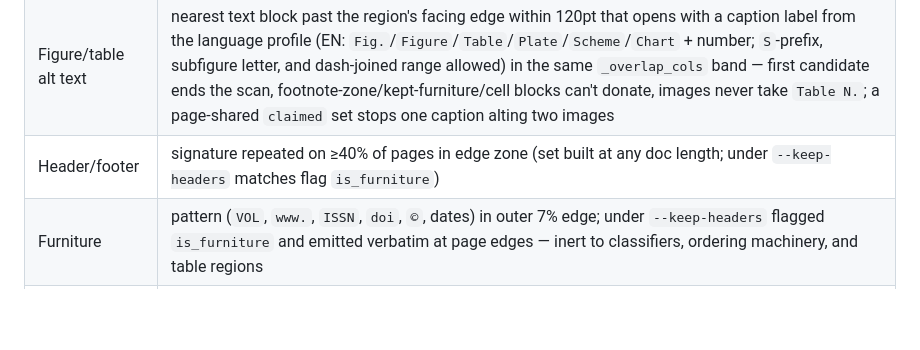
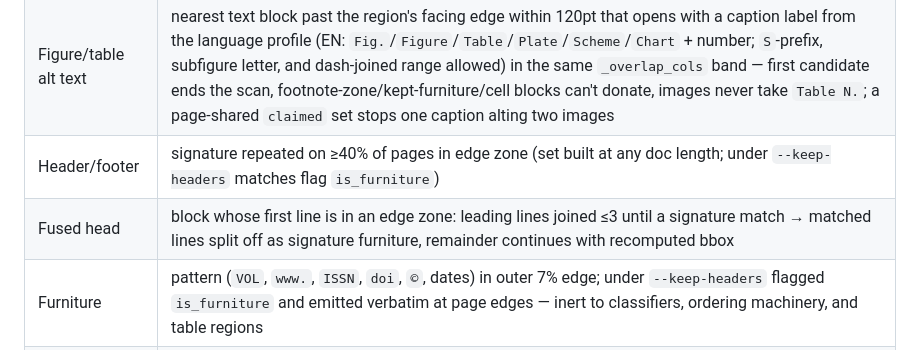
Before and after one commit to adzkar/exegesis, a Markdown page: dev/pipeline.md, the part around the change. Rendered like a GitHub page; blank space fills up the shorter version.

```diff
--- a/dev/pipeline.md
+++ b/dev/pipeline.md
@@ -72,6 +72,7 @@ flowchart TD
 | Grid table | multi-cell row bands sharing a permanent interior gutter → `<table>` with `colspan`s, wrapped-cell merges, `Table N` caption, all-bold `<thead>`; edge-spanning regions need a caption and non-layout gutters |
 | Figure/table alt text | nearest text block past the region's facing edge within 120pt that opens with a caption label from the language profile (EN: `Fig.`/`Figure`/`Table`/`Plate`/`Scheme`/`Chart` + number; `S`-prefix, subfigure letter, and dash-joined range allowed) in the same `_overlap_cols` band — first candidate ends the scan, footnote-zone/kept-furniture/cell blocks can't donate, images never take `Table N.`; a page-shared `claimed` set stops one caption alting two images |
 | Header/footer | signature repeated on ≥40% of pages in edge zone (set built at any doc length; under `--keep-headers` matches flag `is_furniture`) |
+| Fused head | block whose first line is in an edge zone: leading lines joined ≤3 until a signature match → matched lines split off as signature furniture, remainder continues with recomputed bbox |
 | Furniture | pattern (`VOL`, `www.`, `ISSN`, `doi`, `©`, dates) in outer 7% edge; under `--keep-headers` flagged `is_furniture` and emitted verbatim at page edges — inert to classifiers, ordering machinery, and table regions |
 | Margin strip | <25pt wide, >4× tall, in outer 10% margin (rotated sidebars) |
 | New paragraph | first-line indent >4pt, or previous line ends `.`/`!`/`?` |
```
Also changed, not shown: AGENTS.md (+13 -0 lines).
